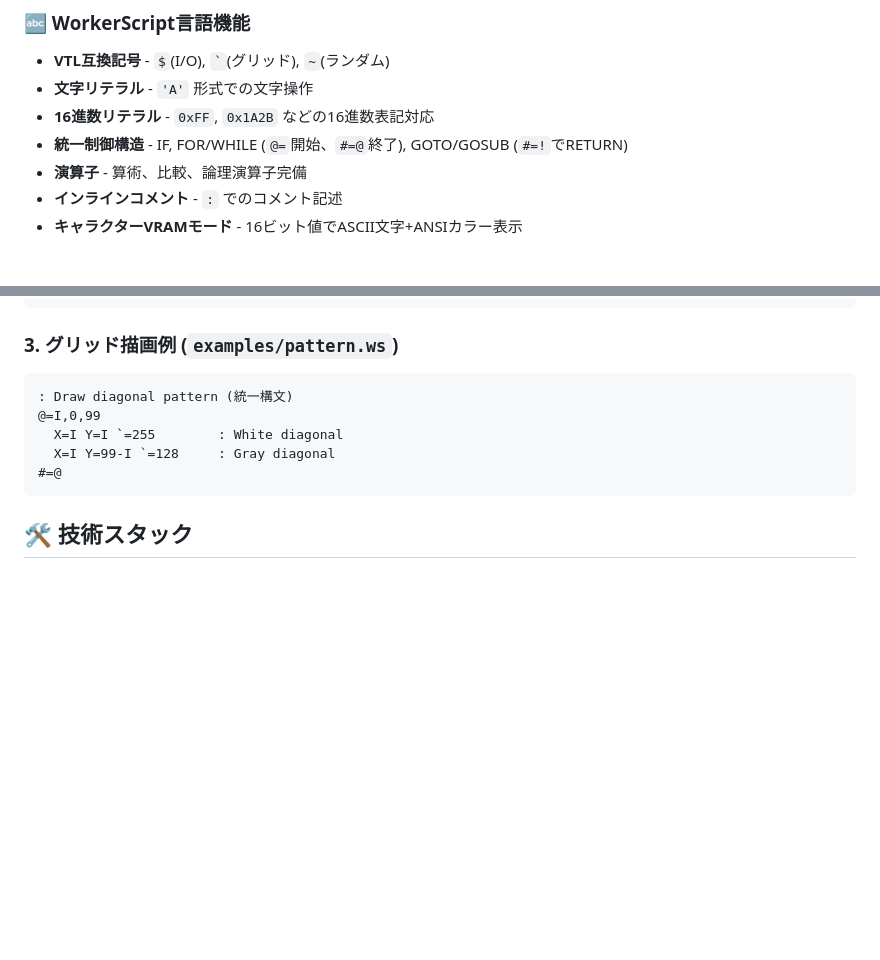
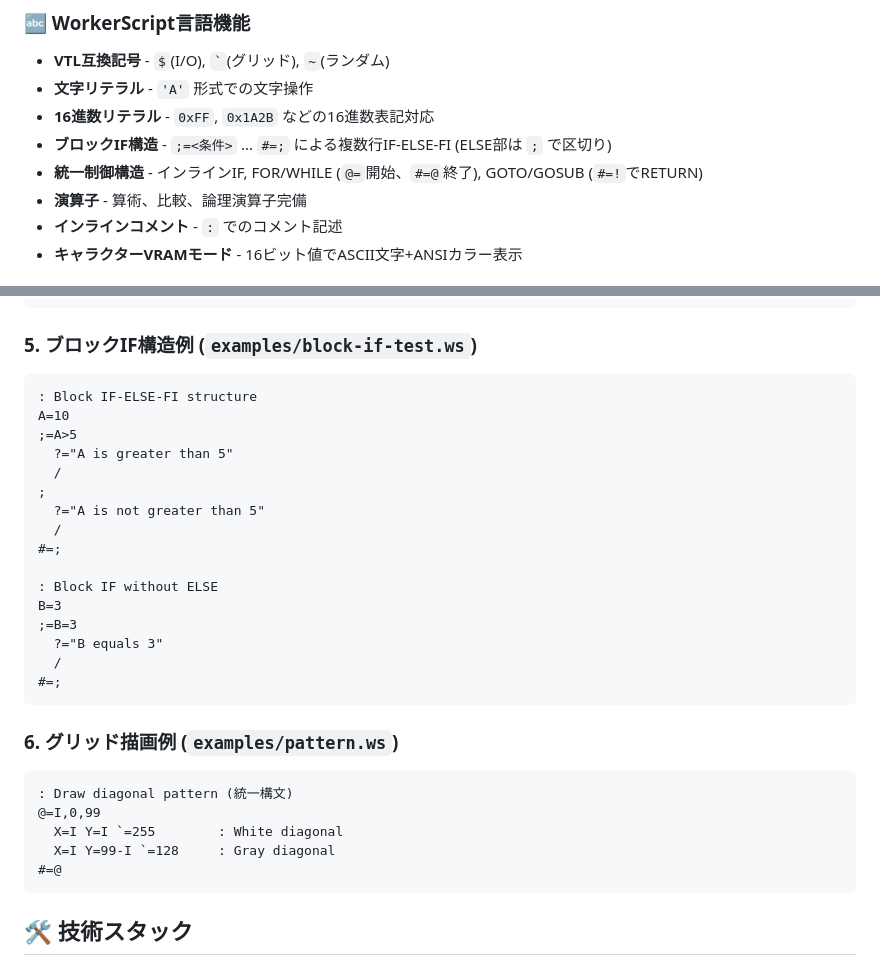
Before and after one commit to kkismd/grid-worker, a Markdown page: README.md, 2 parts joined by grey strips. Rendered like a GitHub page; blank space fills up the shorter version.

Commit message:
ブロックIF構造のドキュメント追加
- worker.md: インラインIFとブロックIFの詳細説明、構文、例を追加
- README.md: ブロックIF機能を言語機能リストに追加、サンプルコード例を追加
- 統一構文パターン（@=.../#=@と同様に;=.../#=;）を明記

````diff
--- a/README.md
+++ b/README.md
@@ -36,7 +36,8 @@ VTL（Very Tiny Language）互換のWorkerScriptプログラミング言語と
 - **VTL互換記号** - `$`(I/O), `` ` ``(グリッド), `~`(ランダム)
 - **文字リテラル** - `'A'` 形式での文字操作
 - **16進数リテラル** - `0xFF`, `0x1A2B` などの16進数表記対応
-- **統一制御構造** - IF, FOR/WHILE (`@=`開始、`#=@`終了), GOTO/GOSUB (`#=!`でRETURN)
+- **ブロックIF構造** - `;=<条件>` ... `#=;` による複数行IF-ELSE-FI (ELSE部は `;` で区切り)
+- **統一制御構造** - インラインIF, FOR/WHILE (`@=`開始、`#=@`終了), GOTO/GOSUB (`#=!`でRETURN)
 - **演算子** - 算術、比較、論理演算子完備
 - **インラインコメント** - `:` でのコメント記述
 - **キャラクターVRAMモード** - 16ビット値でASCII文字+ANSIカラー表示
@@ -187,7 +188,27 @@ A='A' B='Z' C='0'
 #=^LOOP
 ```
 
-### 3. グリッド描画例 (`examples/pattern.ws`)
+### 5. ブロックIF構造例 (`examples/block-if-test.ws`)
+```workerscript
+: Block IF-ELSE-FI structure
+A=10
+;=A>5
+  ?="A is greater than 5"
+  /
+;
+  ?="A is not greater than 5"
+  /
+#=;
+
+: Block IF without ELSE
+B=3
+;=B=3
+  ?="B equals 3"
+  /
+#=;
+```
+
+### 6. グリッド描画例 (`examples/pattern.ws`)
 ```workerscript
 : Draw diagonal pattern (統一構文)
 @=I,0,99
````
Also changed, not shown: worker.md (+51 -1 lines).
